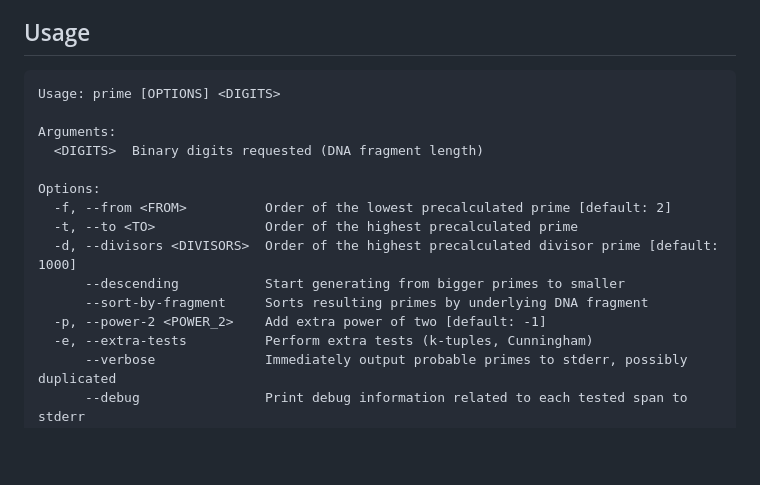
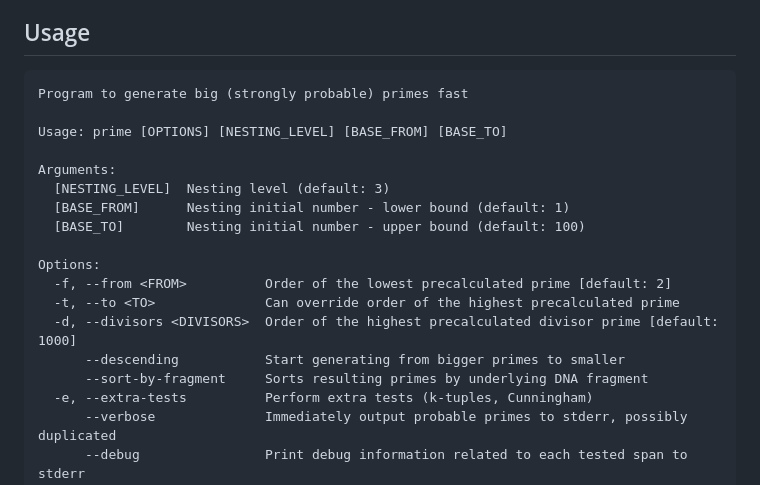
Before and after one commit to popojan/prime, a Markdown page: README.md, the part around the change. Drawn GitHub-style; blank space fills up the shorter version.

````diff
--- a/README.md
+++ b/README.md
@@ -7,18 +7,21 @@ Program generates big (strongly probable) primes fast.
 
 ## Usage
 ```
-Usage: prime [OPTIONS] <DIGITS>
+Program to generate big (strongly probable) primes fast
+
+Usage: prime [OPTIONS] [NESTING_LEVEL] [BASE_FROM] [BASE_TO]
 
 Arguments:
-  <DIGITS>  Binary digits requested (DNA fragment length)
+  [NESTING_LEVEL]  Nesting level (default: 3)
+  [BASE_FROM]      Nesting initial number - lower bound (default: 1)
+  [BASE_TO]        Nesting initial number - upper bound (default: 100)
 
 Options:
   -f, --from <FROM>          Order of the lowest precalculated prime [default: 2]
-  -t, --to <TO>              Order of the highest precalculated prime
+  -t, --to <TO>              Can override order of the highest precalculated prime
   -d, --divisors <DIVISORS>  Order of the highest precalculated divisor prime [default: 1000]
       --descending           Start generating from bigger primes to smaller
       --sort-by-fragment     Sorts resulting primes by underlying DNA fragment
-  -p, --power-2 <POWER_2>    Add extra power of two [default: -1]
   -e, --extra-tests          Perform extra tests (k-tuples, Cunningham)
       --verbose              Immediately output probable primes to stderr, possibly duplicated
       --debug                Print debug information related to each tested span to stderr
````
